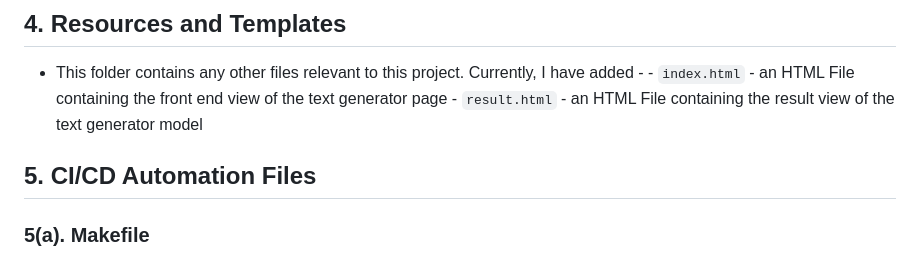
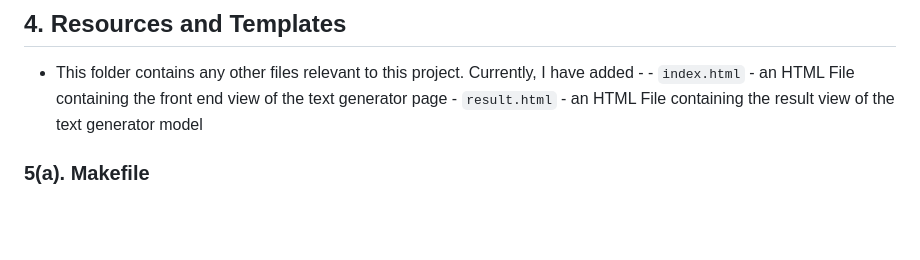
Before and after one commit to craftedkid/Text-Completion-Generator, a Markdown page: README.md, the part around the change. GitHub-like rendering; blank space fills up the shorter version.

```diff
--- a/README.md
+++ b/README.md
@@ -131,8 +131,6 @@ Files in this repository include:
     -  `result.html` - an HTML File containing the result view of the text generator model
 
 
-## 5. CI/CD Automation Files
-
 
   ### 5(a). Makefile
   The `Makefile` contains instructions for installing packages (specified in `requirements.txt`), formatting the code (using black formatting), testing the code (running all the sample python code files starting with the term *'Check...'* ), and linting the code using pylint
```
